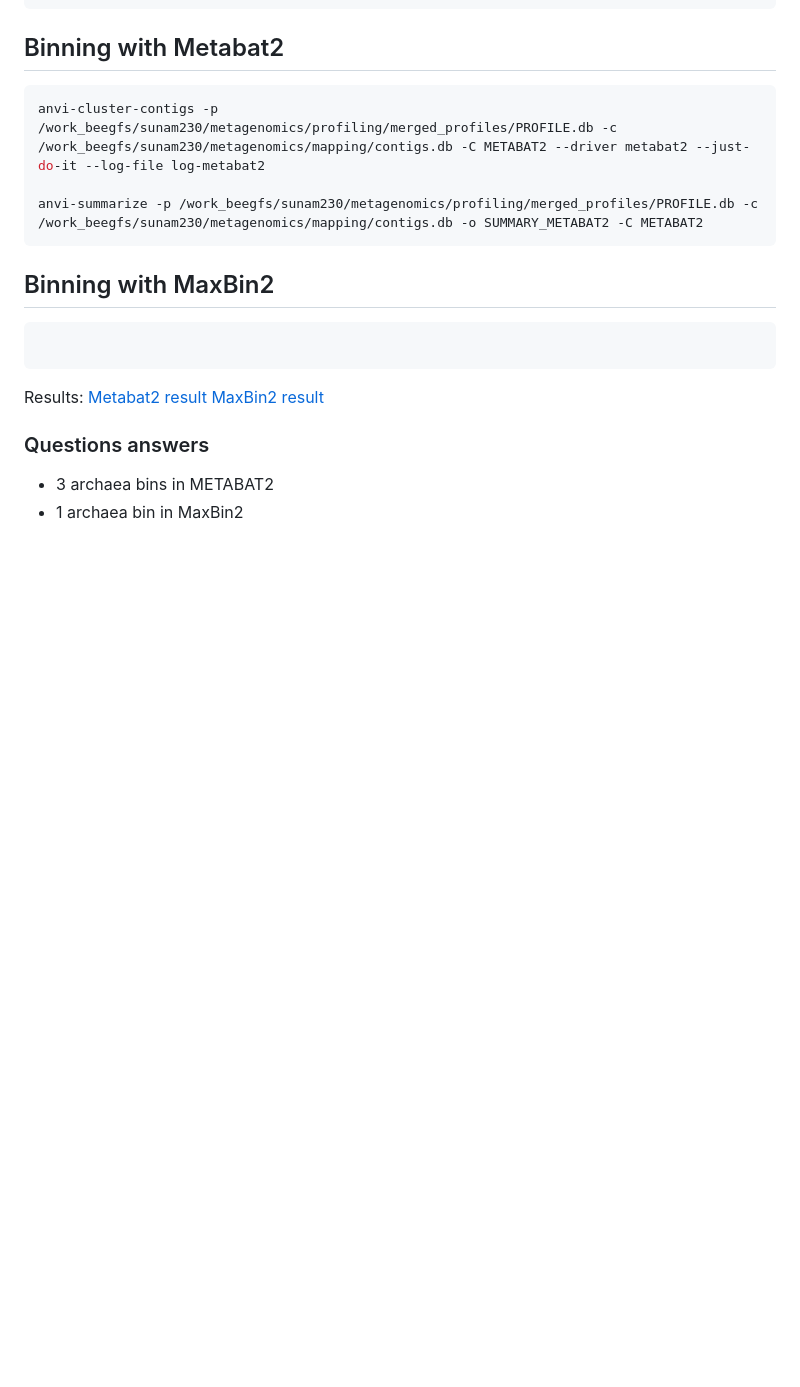
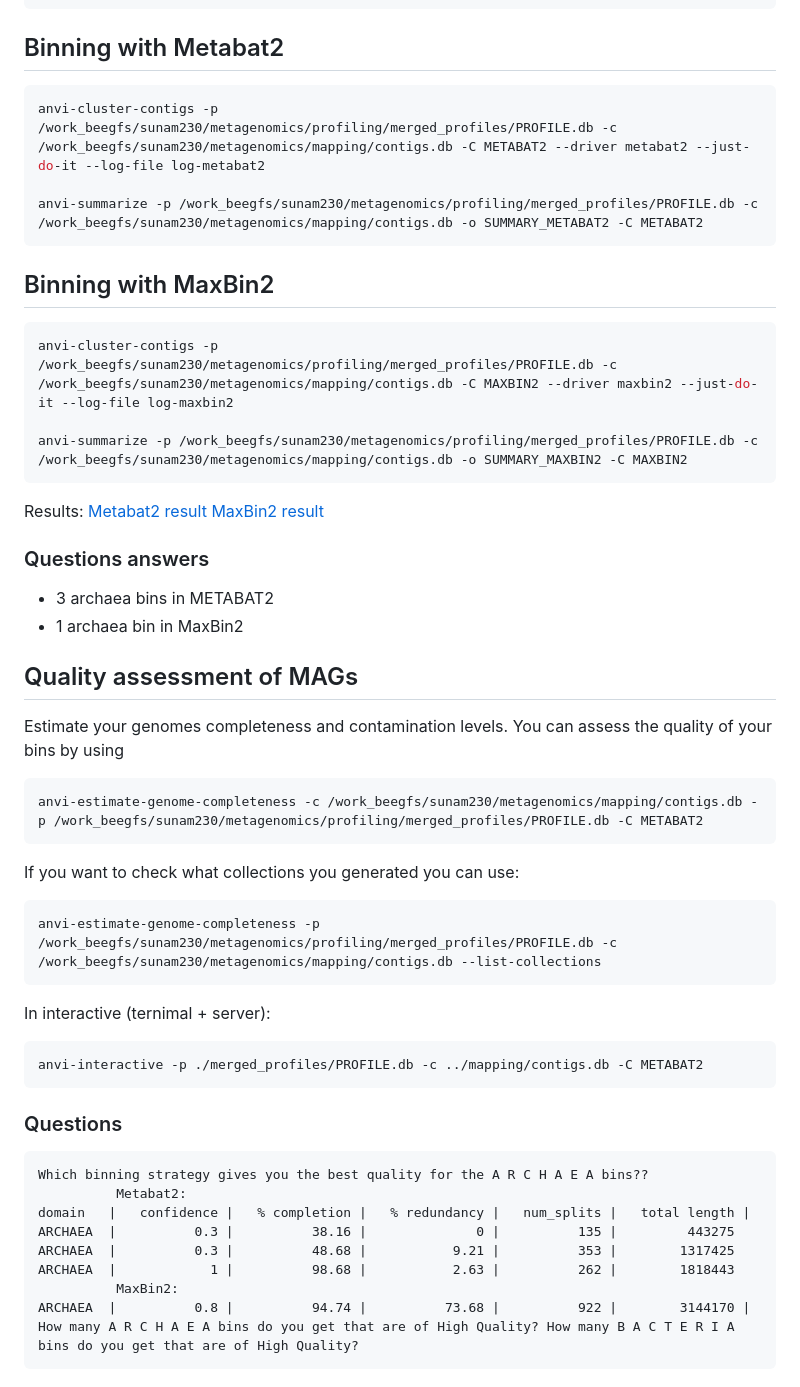
Before and after one commit to Jesuisgmo/protocol_daria_github, a Markdown page: readme.md, the part around the change. Rendered like a GitHub page; blank space fills up the shorter version.

````diff
--- a/readme.md
+++ b/readme.md
@@ -238,7 +238,9 @@ anvi-summarize -p /work_beegfs/sunam230/metagenomics/profiling/merged_profiles/P
 ```
 ## Binning with MaxBin2
 ```bash
+anvi-cluster-contigs -p /work_beegfs/sunam230/metagenomics/profiling/merged_profiles/PROFILE.db -c /work_beegfs/sunam230/metagenomics/mapping/contigs.db -C MAXBIN2 --driver maxbin2 --just-do-it --log-file log-maxbin2
 
+anvi-summarize -p /work_beegfs/sunam230/metagenomics/profiling/merged_profiles/PROFILE.db -c /work_beegfs/sunam230/metagenomics/mapping/contigs.db -o SUMMARY_MAXBIN2 -C MAXBIN2
 ```
 Results:
 [Metabat2 result](./resourses/index.html)
@@ -246,3 +248,29 @@ Results:
 ### Questions answers
 - 3 archaea bins in METABAT2
 - 1 archaea bin in MaxBin2
+
+## Quality assessment of MAGs
+Estimate your genomes completeness and contamination levels.
+You can assess the quality of your bins by using
+```bash
+anvi-estimate-genome-completeness -c /work_beegfs/sunam230/metagenomics/mapping/contigs.db -p /work_beegfs/sunam230/metagenomics/profiling/merged_profiles/PROFILE.db -C METABAT2
+```
+If you want to check what collections you generated you can use:
+```bash
+anvi-estimate-genome-completeness -p /work_beegfs/sunam230/metagenomics/profiling/merged_profiles/PROFILE.db -c /work_beegfs/sunam230/metagenomics/mapping/contigs.db --list-collections
+```
+In interactive (ternimal + server):
+```bash
+anvi-interactive -p ./merged_profiles/PROFILE.db -c ../mapping/contigs.db -C METABAT2
+```
+
+### Questions
+    Which binning strategy gives you the best quality for the A R C H A E A bins??
+              Metabat2:
+    domain   |   confidence |   % completion |   % redundancy |   num_splits |   total length |
+    ARCHAEA  |          0.3 |          38.16 |              0 |          135 |         443275
+    ARCHAEA  |          0.3 |          48.68 |           9.21 |          353 |        1317425
+    ARCHAEA  |            1 |          98.68 |           2.63 |          262 |        1818443
+              MaxBin2:
+    ARCHAEA  |          0.8 |          94.74 |          73.68 |          922 |        3144170 |
+    How many A R C H A E A bins do you get that are of High Quality? How many B A C T E R I A bins do you get that are of High Quality?
````
